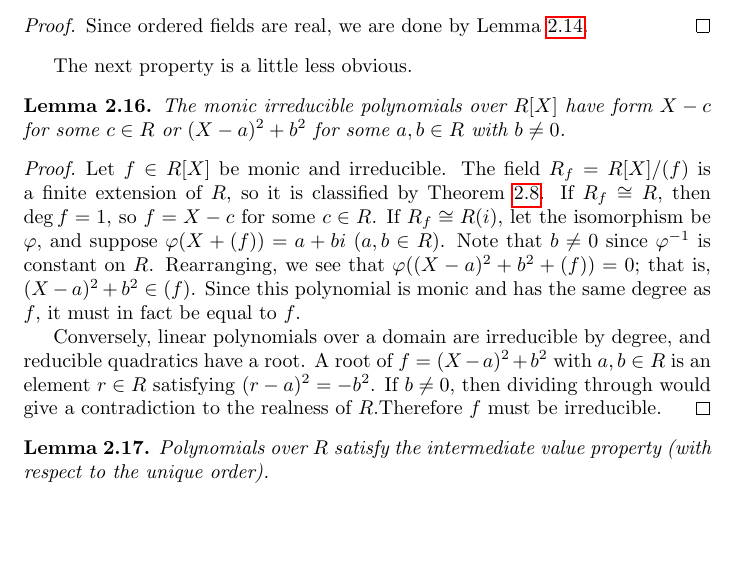
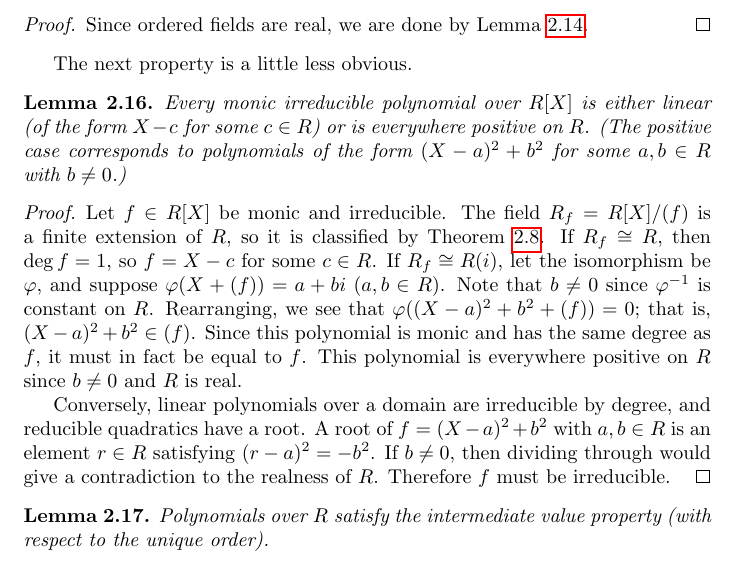
Before and after one commit to artie2000/real_closed_field_ai_test, a LaTeX document (numina/blueprints/rcf-equiv-conds-clean-test/rcf-equiv-conds-clean-test.tex): part of page 5 of 7, cut so that both start at the same text, the shorter picture padded with empty space. Compiled offline with pdfLaTeX.

Commit message:
Update blueprint rcf-equiv-conds-clean-test

```diff
--- a/numina/blueprints/rcf-equiv-conds-clean-test/rcf-equiv-conds-clean-test.tex
+++ b/numina/blueprints/rcf-equiv-conds-clean-test/rcf-equiv-conds-clean-test.tex
@@ -330,13 +330,16 @@ The next property is a little less obvious.
 \begin{lemma}
   \label{lem:irreds_class}
   \uses{def:RCF}
-  The monic irreducible polynomials over $R[X]$ have form $X-c$ for some $c\in R$ or $(X-a)^2+b^2$ for some $a,b\in R$ with $b\neq0$.
+  \lean{IsRealClosed.natDegree_eq_one_or_forall_eval_pos_of_irreducible}
+  \leanok
+  Every monic irreducible polynomial over $R[X]$ is either linear (of the form $X-c$ for some $c\in R$) or is everywhere positive on $R$. (The positive case corresponds to polynomials of the form $(X-a)^2+b^2$ for some $a,b\in R$ with $b\neq0$.)
 \end{lemma}
 \begin{proof}
   \uses{thm:FTAlg}
-  Let $f\in R[X]$ be monic and irreducible. The field $R_f=R[X]/(f)$ is a finite extension of $R$, so it is classified by Theorem \ref{thm:FTAlg}. If $R_f\cong R$, then $\deg f=1$, so $f=X-c$ for some $c\in R$. If $R_f\cong R(i)$, let the isomorphism be $\varphi$, and suppose $\varphi(X+(f))=a+bi$ ($a,b\in R$). Note that $b\neq0$ since $\varphi^{-1}$ is constant on $R$. Rearranging, we see that $\varphi((X-a)^2+b^2+(f))=0$; that is, $(X-a)^2+b^2\in(f)$. Since this polynomial is monic and has the same degree as $f$, it must in fact be equal to $f$.
+  \leanok
+  Let $f\in R[X]$ be monic and irreducible. The field $R_f=R[X]/(f)$ is a finite extension of $R$, so it is classified by Theorem \ref{thm:FTAlg}. If $R_f\cong R$, then $\deg f=1$, so $f=X-c$ for some $c\in R$. If $R_f\cong R(i)$, let the isomorphism be $\varphi$, and suppose $\varphi(X+(f))=a+bi$ ($a,b\in R$). Note that $b\neq0$ since $\varphi^{-1}$ is constant on $R$. Rearranging, we see that $\varphi((X-a)^2+b^2+(f))=0$; that is, $(X-a)^2+b^2\in(f)$. Since this polynomial is monic and has the same degree as $f$, it must in fact be equal to $f$. This polynomial is everywhere positive on $R$ since $b\neq0$ and $R$ is real.
 
-  Conversely, linear polynomials over a domain are irreducible by degree, and reducible quadratics have a root. A root of $f=(X-a)^2+b^2$ with $a,b\in R$ is an element $r\in R$ satisfying $(r-a)^2=-b^2$. If $b\neq0$, then dividing through would give a contradiction to the realness of $R$.Therefore $f$ must be irreducible.
+  Conversely, linear polynomials over a domain are irreducible by degree, and reducible quadratics have a root. A root of $f=(X-a)^2+b^2$ with $a,b\in R$ is an element $r\in R$ satisfying $(r-a)^2=-b^2$. If $b\neq0$, then dividing through would give a contradiction to the realness of $R$. Therefore $f$ must be irreducible.
 \end{proof}
 
 \begin{lemma}
```
